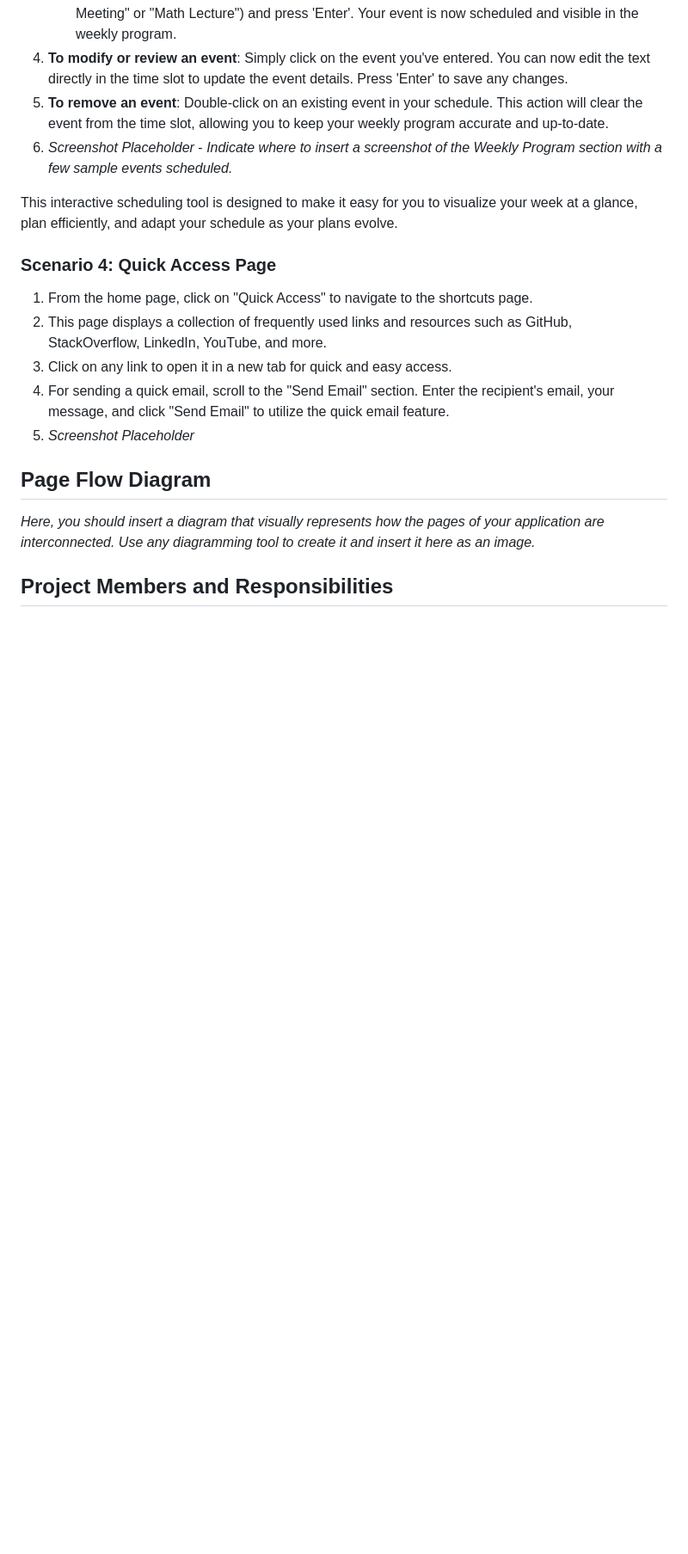
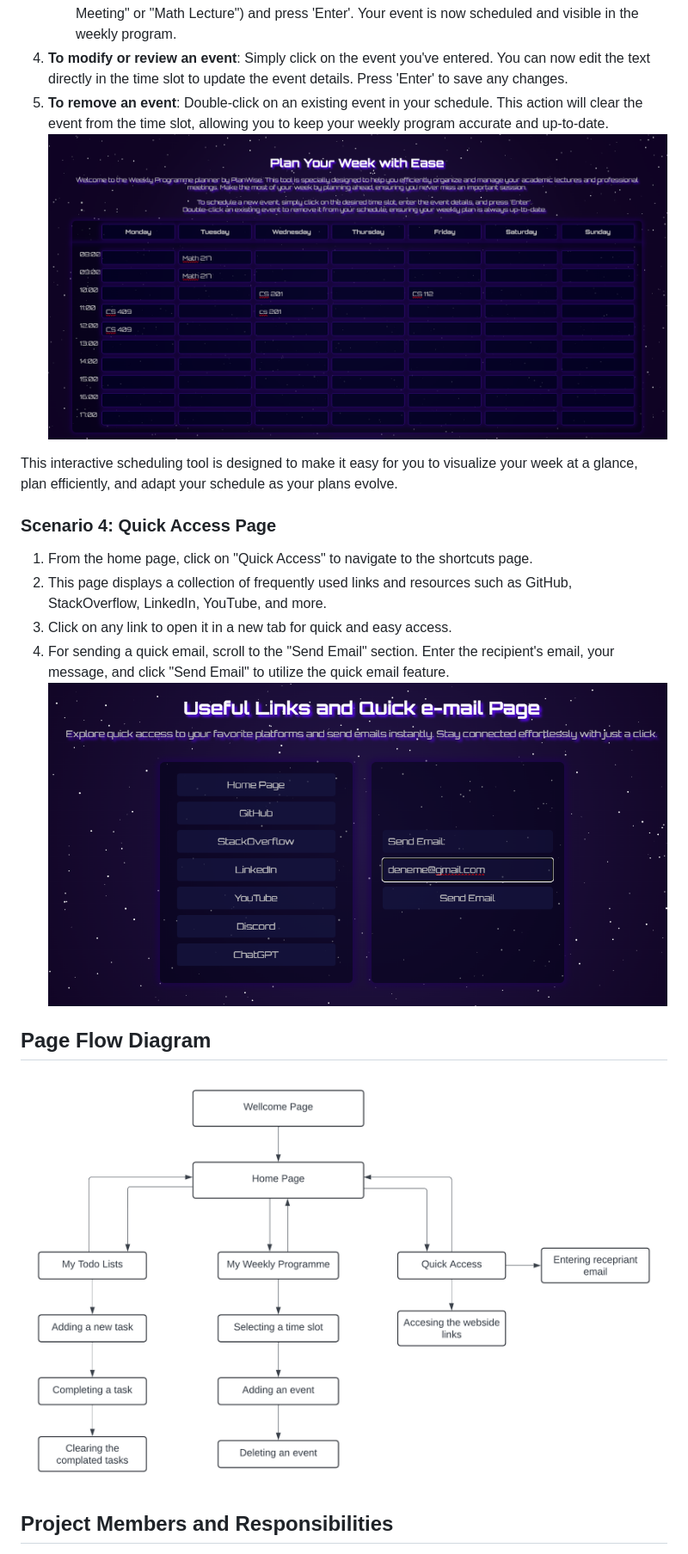
Before and after one commit to EmreKolbakir/CS391-P1-EmreKolbakir, a Markdown page: Readme.md, the part around the change printed below. Shown: that part at 86% size. Drawn GitHub-style; pictures changed too: ScreenShots/Flowcharts.png (added), ScreenShots/Program1.png (added), ScreenShots/Quick1.png (added); blank space fills up the shorter version.

```diff
--- a/Readme.md
+++ b/Readme.md
@@ -55,7 +58,7 @@ PlanWise offers a dynamic and interactive weekly program planner designed to hel
    - A cursor will appear in the selected time slot. Enter the details of your event (e.g., "Team Meeting" or "Math Lecture") and press 'Enter'. Your event is now scheduled and visible in the weekly program.
 4. **To modify or review an event**: Simply click on the event you've entered. You can now edit the text directly in the time slot to update the event details. Press 'Enter' to save any changes.
 5. **To remove an event**: Double-click on an existing event in your schedule. This action will clear the event from the time slot, allowing you to keep your weekly program accurate and up-to-date.
-6. *Screenshot Placeholder* - *Indicate where to insert a screenshot of the Weekly Program section with a few sample events scheduled.*
+![alt text](ScreenShots/Program1.png)
 
 This interactive scheduling tool is designed to make it easy for you to visualize your week at a glance, plan efficiently, and adapt your schedule as your plans evolve.
 
@@ -66,12 +69,11 @@ This interactive scheduling tool is designed to make it easy for you to visualiz
 2. This page displays a collection of frequently used links and resources such as GitHub, StackOverflow, LinkedIn, YouTube, and more.
 3. Click on any link to open it in a new tab for quick and easy access.
 4. For sending a quick email, scroll to the "Send Email" section. Enter the recipient's email, your message, and click "Send Email" to utilize the quick email feature.
-5. *Screenshot Placeholder*
-
+![alt text](ScreenShots/Quick1.png)
 
 ## Page Flow Diagram
 
-*Here, you should insert a diagram that visually represents how the pages of your application are interconnected. Use any diagramming tool to create it and insert it here as an image.*
+![alt text](ScreenShots/Flowcharts.png)
 
 ## Project Members and Responsibilities
 
```
Also changed, not shown: other parts of Readme.md (+4 -1 lines), ScreenShots/Home1.png (added), ScreenShots/Todo1.png (added), ScreenShots/Todo2.png (added).
